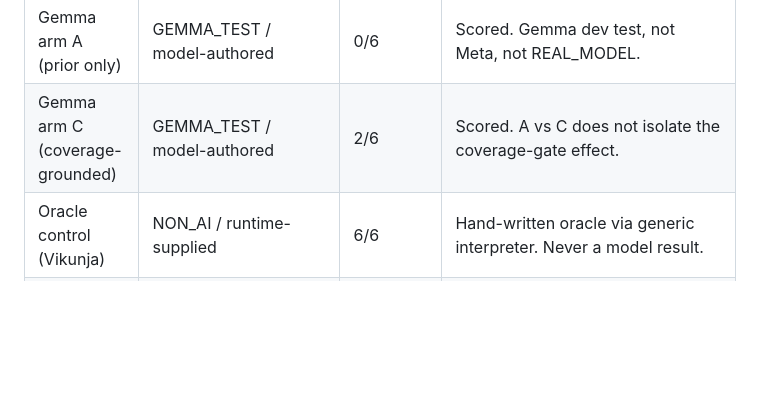
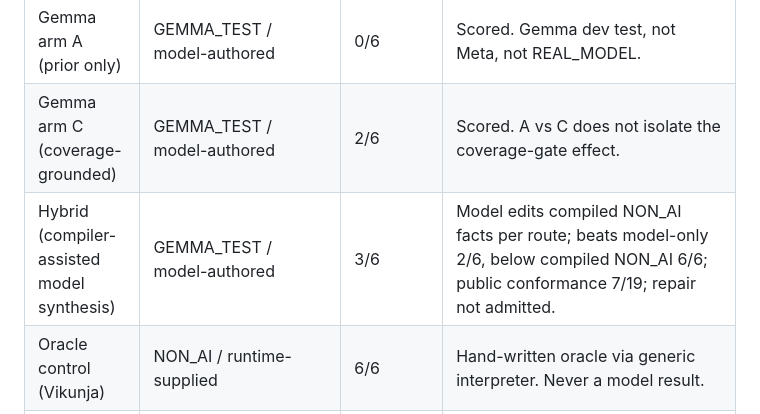
Before and after one commit to Ankit6149/second-source, a Markdown page: docs/SUBMISSION_DRAFT.md, the part around the change. Drawn GitHub-style; blank space fills up the shorter version.

Commit message:
Submission draft: add measured hybrid 3/6 (GEMMA_TEST) to scorecard

```diff
--- a/docs/SUBMISSION_DRAFT.md
+++ b/docs/SUBMISSION_DRAFT.md
@@ -10,6 +10,7 @@ Final `main` SHA: `FINAL_MAIN_SHA_TO_FILL_AT_MERGE` — owner fills the exact me
 |---|---|---|---|
 | Gemma arm A (prior only) | GEMMA_TEST / model-authored | 0/6 | Scored. Gemma dev test, not Meta, not REAL_MODEL. |
 | Gemma arm C (coverage-grounded) | GEMMA_TEST / model-authored | 2/6 | Scored. A vs C does not isolate the coverage-gate effect. |
+| Hybrid (compiler-assisted model synthesis) | GEMMA_TEST / model-authored | 3/6 | Model edits compiled NON_AI facts per route; beats model-only 2/6, below compiled NON_AI 6/6; public conformance 7/19; repair not admitted. |
 | Oracle control (Vikunja) | NON_AI / runtime-supplied | 6/6 | Hand-written oracle via generic interpreter. Never a model result. |
 | Historical ledger | REAL_MODEL / model-authored | 14/25 | Muse Spark 1.3, frozen 25-case suite. Not comparable to Vikunja. |
 | Muse packet (genuine HTTP) | — | Prepared, not run | No genuine HTTP score until its report exists. |
```
